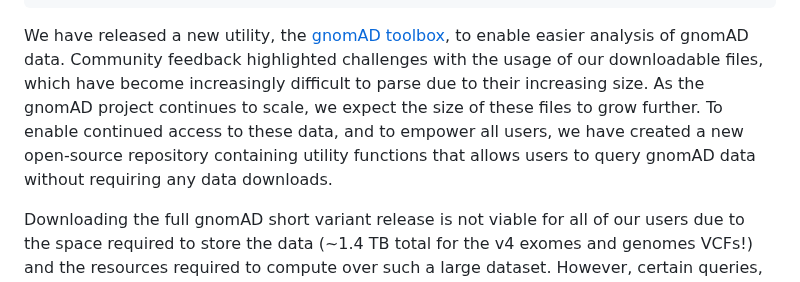
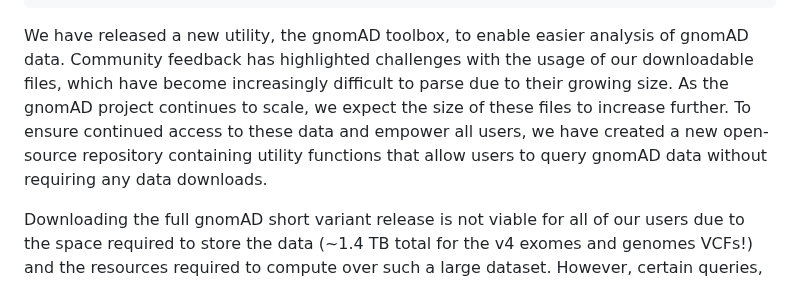
Before and after one commit to broadinstitute/gnomad-blog, a Markdown page: content/posts/2025-01-gnomad-toolbox.md, the part around the change. Rendered like a GitHub page.

Commit message:
Update content/posts/2025-01-gnomad-toolbox.md
Co-authored-by: Qin He <44242118+KoalaQin@users.noreply.github.com>

```diff
--- a/content/posts/2025-01-gnomad-toolbox.md
+++ b/content/posts/2025-01-gnomad-toolbox.md
@@ -11,7 +11,7 @@ authors:
   - Qin He
   - gnomAD Production Team
 ---
-We have released a new utility, the [gnomAD toolbox](https://github.com/broadinstitute/gnomad-toolbox), to enable easier analysis of gnomAD data. Community feedback highlighted challenges with the usage of our downloadable files, which have become increasingly difficult to parse due to their increasing size. As the gnomAD project continues to scale, we expect the size of these files to grow further. To enable continued access to these data, and to empower all users, we have created a new open-source repository containing utility functions that allows users to query gnomAD data without requiring any data downloads.
+We have released a new utility, the gnomAD toolbox, to enable easier analysis of gnomAD data. Community feedback has highlighted challenges with the usage of our downloadable files, which have become increasingly difficult to parse due to their growing size. As the gnomAD project continues to scale, we expect the size of these files to increase further. To ensure continued access to these data and empower all users, we have created a new open-source repository containing utility functions that allow users to query gnomAD data without requiring any data downloads.
 
 Downloading the full gnomAD short variant release is not viable for all of our users due to the space required to store the data (~1.4 TB total for the v4 exomes and genomes VCFs!) and the resources required to compute over such a large dataset. However, certain queries, such as determining the total number of singleton variants found within the gnomAD dataset, are only answerable by wrangling our downloadable data. To make these analyses more accessible to **all** users, we have created a new utility GitHub repository called the [gnomAD toolbox](https://github.com/broadinstitute/gnomad-toolbox). After installing the repository and its required software dependencies, the toolbox enables analyses on a user's local computer without requiring a local copy of gnomAD data or prior knowledge of cloud computing.
 
```
